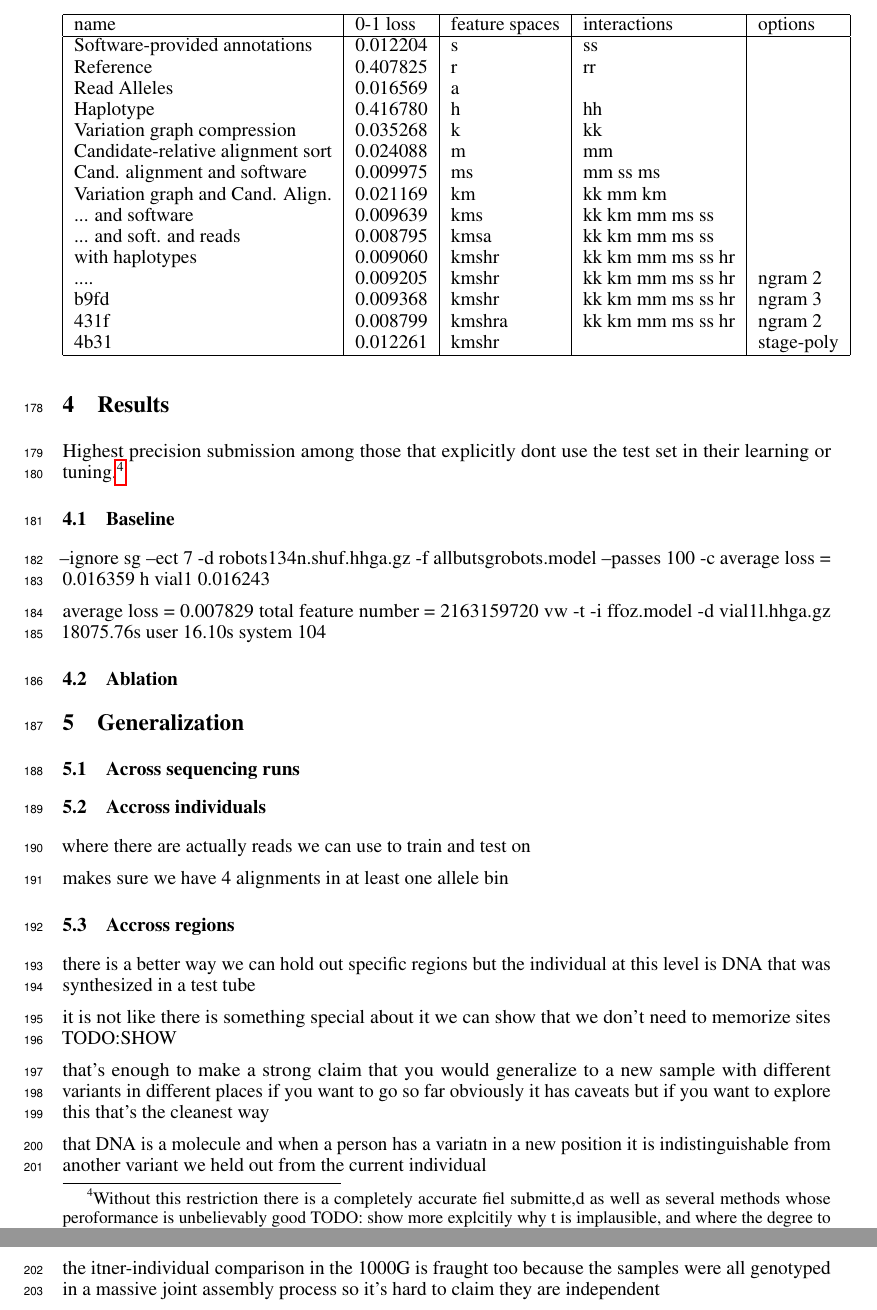
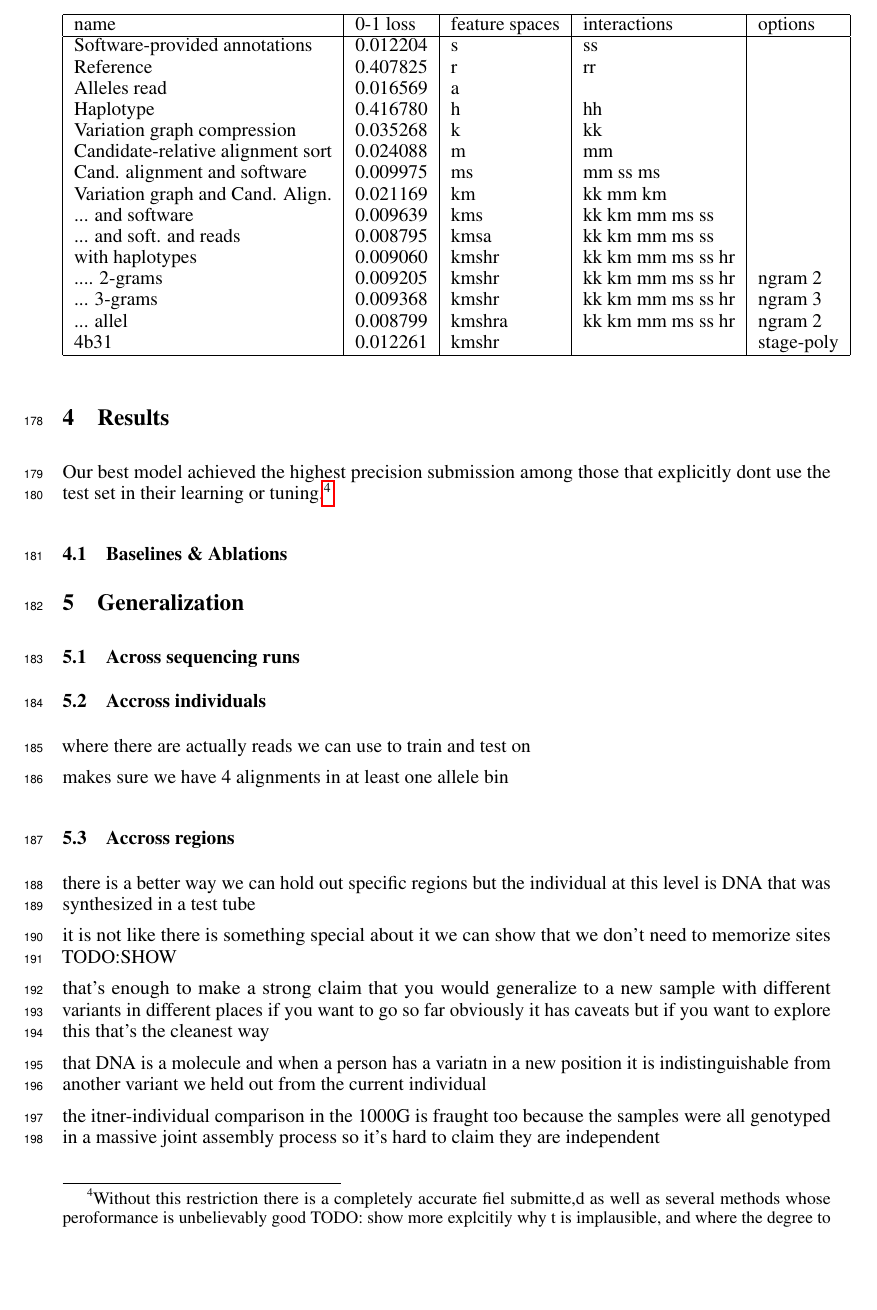
Before and after one commit to nikete/hhga_paper, a LaTeX paper (main.tex): two parts of pages 5 and 6 of 7 before the commit and part of page 5 of 7 after it, the two joined at a grey line, cut so that both start at the same text, the shorter picture padded with empty space. Compiled offline with pdfLaTeX.

Commit message:
Updates from ShareLaTeX

```diff
--- a/main.tex
+++ b/main.tex
@@ -269,26 +269,10 @@ Feature hashing and stochastic gradient descent using adaptive normalized and in
 
 \section{Results}
 
-Highest precision submission among those that explicitly dont use the test set in their learning or tuning.\footnote{ Without this restriction there is a completely accurate fiel submitte,d as well as several methods whose peroformance is unbelievably good TODO: show more explcitily why t is implausible, and where the degree to which the adjustments are tuned to produce good results in the evaluation set is left unsaid.}
+Our best model achieved the highest precision submission among those that explicitly dont use the test set in their learning or tuning.\footnote{ Without this restriction there is a completely accurate fiel submitte,d as well as several methods whose peroformance is unbelievably good TODO: show more explcitily why t is implausible, and where the degree to which the adjustments are tuned to produce good results in the evaluation set is left unsaid.}
 
-\subsection{Baseline}
+\subsection{Baselines \& Ablations }
 
- --ignore sg --ect 7 -d robots134n.shuf.hhga.gz -f allbutsgrobots.model --passes 100 -c
- average loss = 0.016359 h
-vial1 0.016243
-
-average loss = 0.007829
-total feature number = 2163159720
-vw -t -i ffoz.model -d vial1l.hhga.gz  18075.76s user 16.10s system 104% cpu 4:47:43.55 total
-
-%TODO make robots134o.30 holdout regions ?
-% name=qqonly; input=robots134o.30; mkdir -p $name; date >$name.started; paste <(seq 0 29) <(find $input -type f | grep gz$ ) | parallel -j 30 'dir='$name'; id=$(echo {} | cut -f 1); chunk=$(basename $(echo {} | cut -f 2)); echo $id, $chunk ; vw --total 30 --node $id --unique_id 99763211 -d '$input'/$chunk --cache_file $dir/$chunk.cache  --ect 7  --passes 100 --compressed  --keep m -q qq  --span_server localhost $(if [ $id -eq 0 ]; then echo -f '$name'.model --save_per_pass ; fi) 2>'$name'.$id.log' ; vw -t -i '$name'.model -d vial1
-
-
-\subsection{Ablation}
-% all run for --passes 20 --ect 7 -b 23 and the holdout on
-% the train set with the regions removed
-%
 
 \begin{table}[]
   \centering
@@ -299,7 +283,7 @@ vw -t -i ffoz.model -d vial1l.hhga.gz  18075.76s user 16.10s system 104% cpu 4:4
     name & 0-1 loss & feature spaces & interactions & options \\ \hline
     Software-provided annotations & 0.012204 & s & ss & \\
     Reference  & 0.407825 & r & rr &\\
-    Read Alleles & 0.016569 & a & & \\
+    Alleles read & 0.016569 & a & & \\
     Haplotype & 0.416780 & h & hh & \\
     Variation graph compression & 0.035268 & k & kk & \\
     Candidate-relative alignment sort & 0.024088 & m & mm & \\
@@ -308,9 +292,9 @@ vw -t -i ffoz.model -d vial1l.hhga.gz  18075.76s user 16.10s system 104% cpu 4:4
     ... and software & 0.009639 & kms & kk  km  mm  ms  ss & \\
     ... and soft. and reads & 0.008795 & kmsa & kk  km  mm  ms  ss & \\
     with haplotypes & 0.009060 & kmshr & kk  km  mm  ms  ss  hr & \\
-    ....  & 0.009205 & kmshr & kk  km  mm  ms  ss  hr & ngram 2 \\
-    b9fd & 0.009368 & kmshr & kk  km  mm  ms  ss  hr & ngram 3 \\
-    431f & 0.008799 & kmshra & kk  km  mm  ms  ss  hr & ngram 2 \\
+    .... 2-grams  & 0.009205 & kmshr & kk  km  mm  ms  ss  hr & ngram 2 \\
+    ... 3-grams & 0.009368 & kmshr & kk  km  mm  ms  ss  hr & ngram 3 \\
+    ... allel & 0.008799 & kmshra & kk  km  mm  ms  ss  hr & ngram 2 \\
     4b31 & 0.012261 & kmshr & & stage-poly \\
     \hline
   \end{tabular}
```
